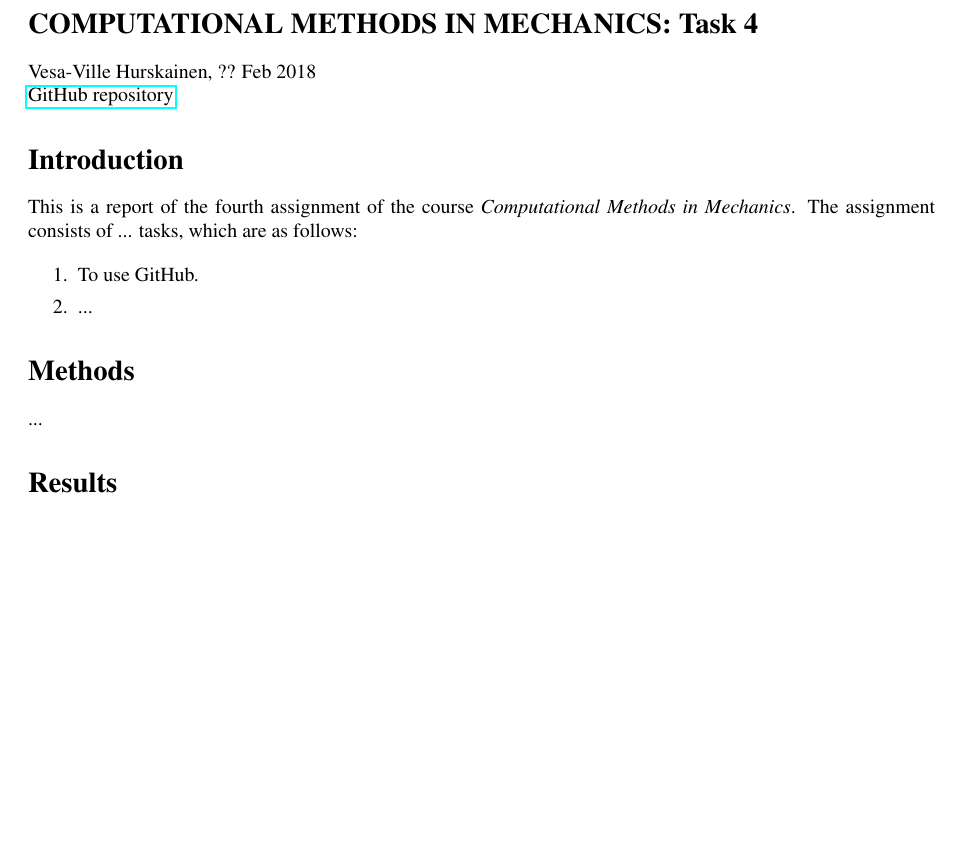
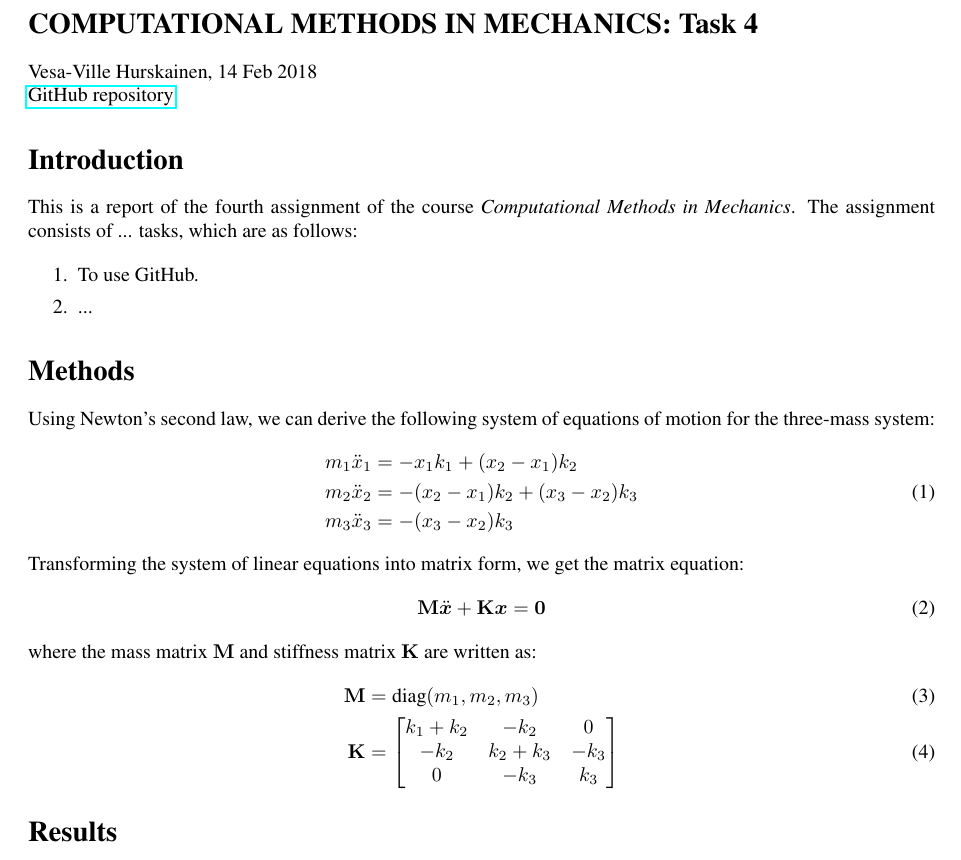
Before and after one commit to VesaVilleHurskainen/cmim2018, a LaTeX document (task04/report_latex/report_task04.tex): part of the page, cut so that both start at the same text, the shorter picture padded with empty space. Compiled offline with pdfLaTeX.

```diff
--- a/task04/report_latex/report_task04.tex
+++ b/task04/report_latex/report_task04.tex
@@ -5,6 +5,7 @@
 \usepackage{graphicx}
 \usepackage{subcaption}
 \usepackage{epstopdf}
+\usepackage{bm}
 
 \usepackage{times}
 
@@ -23,7 +24,7 @@
 
 \begin{document}
 	\section*{COMPUTATIONAL METHODS IN MECHANICS: Task 4}
-	Vesa-Ville Hurskainen, ?? Feb 2018\\
+	Vesa-Ville Hurskainen, 14 Feb 2018\\
 	\href{https://github.com/VesaVilleHurskainen/cmim2018}{GitHub repository}
 
 	\section*{Introduction}
@@ -36,7 +37,27 @@
 	\end{enumerate}
 
 	\section*{Methods}
-	...
+	Using Newton's second law, we can derive the following system of equations of motion for the three-mass system:
+	\begin{equation}
+		\begin{aligned}
+		m_1 \ddot{x}_1 & = - x_1 k_1 + (x_2 - x_1) k_2 \\
+		m_2 \ddot{x}_2 & = - (x_2 - x_1) k_2 + (x_3 - x_2) k_3\\
+		m_3 \ddot{x}_3 & = - (x_3 - x_2) k_3
+		\end{aligned}
+	\end{equation}
+	Transforming the system of linear equations into matrix form, we get the matrix equation:
+	\begin{equation}
+		\mathbf{M} \ddot{\bm{x}} + \mathbf{K} \bm{x} = \bm{0}
+	\end{equation}
+	where the mass matrix $\mathbf{M}$ and stiffness matrix $\mathbf{K}$ are written as:
+	\begin{align}
+		\mathbf{M} &= \text{diag}(m_1, m_2, m_3) \\
+		\mathbf{K} &= \begin{bmatrix}
+		k_1 + k_2 & -k_2 & 0 \\
+		-k_2 & k_2 + k_3 & - k_3 \\
+		0 & -k_3 & k_3
+		\end{bmatrix}
+	\end{align}
 
 	\section*{Results}
 	...
```
Also changed, not shown: 5 other files.
